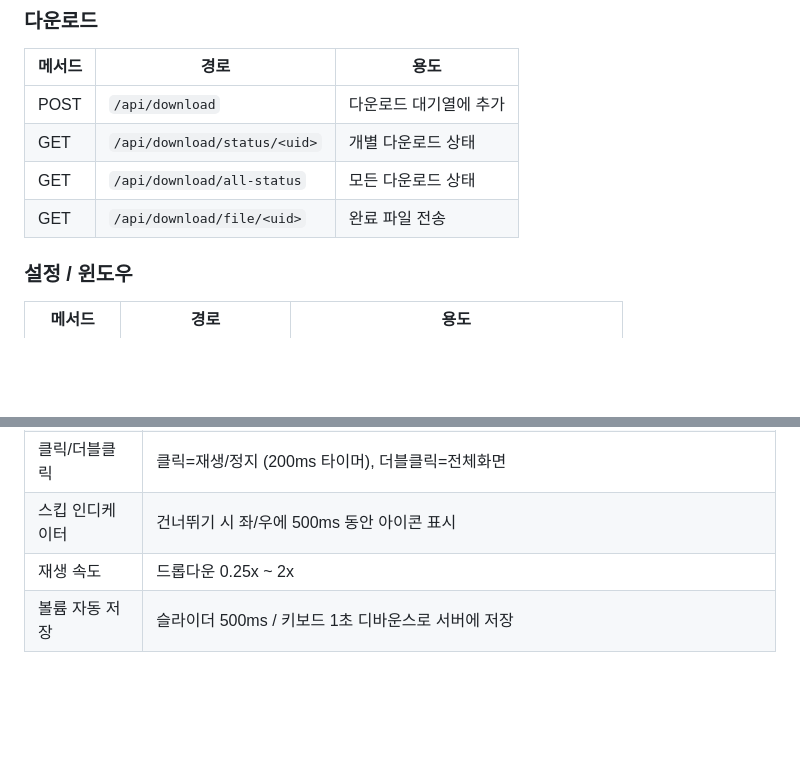
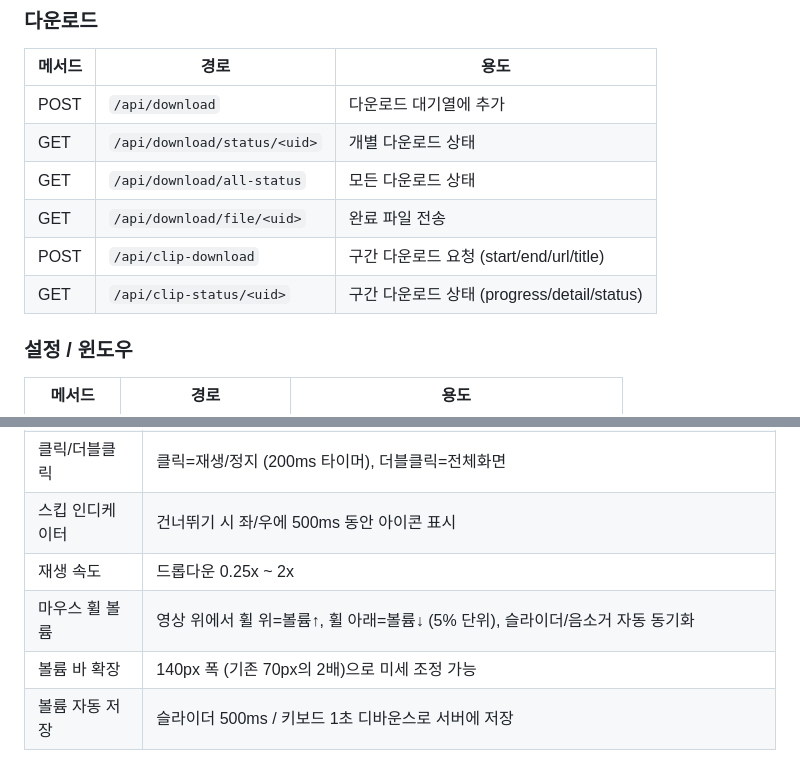
Before and after one commit to jang758/MVStreamPlayer, a Markdown page: HANDOVER.md, 2 parts joined by grey strips. Drawn GitHub-style; blank space fills up the shorter version.

```diff
--- a/HANDOVER.md
+++ b/HANDOVER.md
@@ -156,6 +157,8 @@ StreamPlayer/
 | GET    | `/api/download/status/<uid>` | 개별 다운로드 상태     |
 | GET    | `/api/download/all-status`   | 모든 다운로드 상태     |
 | GET    | `/api/download/file/<uid>`   | 완료 파일 전송         |
+| POST   | `/api/clip-download`         | 구간 다운로드 요청 (start/end/url/title) |
+| GET    | `/api/clip-status/<uid>`     | 구간 다운로드 상태 (progress/detail/status) |
 
 ### 설정 / 윈도우
 
@@ -276,6 +279,8 @@ StreamPlayer/
 | 클릭/더블클릭    | 클릭=재생/정지 (200ms 타이머), 더블클릭=전체화면                                                            |
 | 스킵 인디케이터  | 건너뛰기 시 좌/우에 500ms 동안 아이콘 표시                                                                  |
 | 재생 속도        | 드롭다운 0.25x ~ 2x                                                                                         |
+| 마우스 휠 볼륨   | 영상 위에서 휠 위=볼륨↑, 휠 아래=볼륨↓ (5% 단위), 슬라이더/음소거 자동 동기화                                |
+| 볼륨 바 확장     | 140px 폭 (기존 70px의 2배)으로 미세 조정 가능                                                                |
 | 볼륨 자동 저장   | 슬라이더 500ms / 키보드 1초 디바운스로 서버에 저장                                                          |
 
 ### 대기열
```
Also changed, not shown: other parts of HANDOVER.md (+25 -3 lines).
